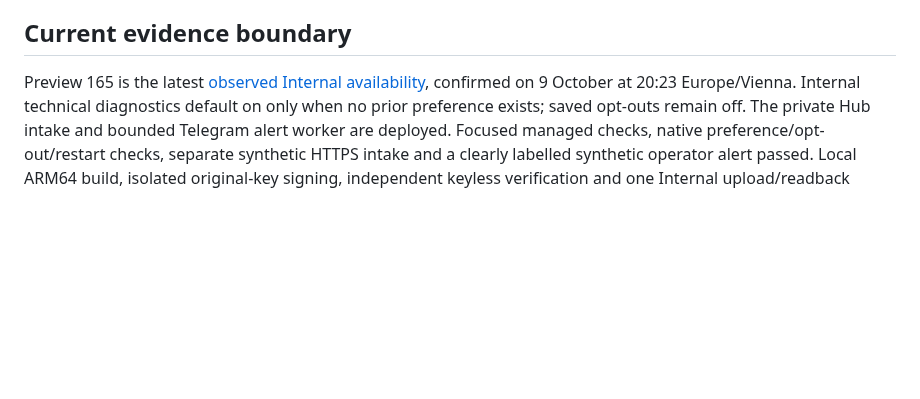
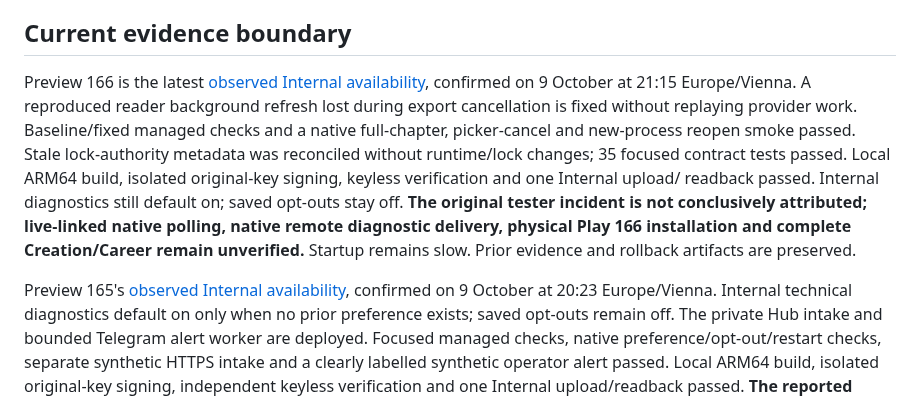
Before and after one commit to ArchonMegalon/chummer-android, a Markdown page: docs/LOCAL_INTERNAL_DELIVERY.md, the part around the change. Rendered like a GitHub page; blank space fills up the shorter version.

Commit message:
docs: record Preview 166 Internal reader update

```diff
--- a/docs/LOCAL_INTERNAL_DELIVERY.md
+++ b/docs/LOCAL_INTERNAL_DELIVERY.md
@@ -131,7 +131,20 @@ stored data, not an Android downgrade. Keep the previous artifact and evidence.
 
 ## Current evidence boundary
 
-Preview 165 is the latest [observed Internal availability](../play/evidence/preview165-internal-observation.md),
+Preview 166 is the latest [observed Internal availability](../play/evidence/preview166-internal-observation.md),
+confirmed on 9 October at 21:15 Europe/Vienna. A reproduced reader background
+refresh lost during export cancellation is fixed without replaying provider work.
+Baseline/fixed managed checks and a native full-chapter, picker-cancel and
+new-process reopen smoke passed. Stale lock-authority metadata was reconciled
+without runtime/lock changes; 35 focused contract tests passed. Local ARM64 build,
+isolated original-key signing, keyless verification and one Internal upload/
+readback passed. Internal diagnostics still default on; saved opt-outs stay off.
+**The original tester incident is not conclusively attributed; live-linked native
+polling, native remote diagnostic delivery, physical Play 166 installation and
+complete Creation/Career remain unverified.** Startup remains slow. Prior
+evidence and rollback artifacts are preserved.
+
+Preview 165's [observed Internal availability](../play/evidence/preview165-internal-observation.md),
 confirmed on 9 October at 20:23 Europe/Vienna. Internal technical diagnostics
 default on only when no prior preference exists; saved opt-outs remain off.
 The private Hub intake and bounded Telegram alert worker are deployed. Focused
```
Also changed, not shown: play/evidence/preview166-internal-observation.md (added, +97 -0 lines).
